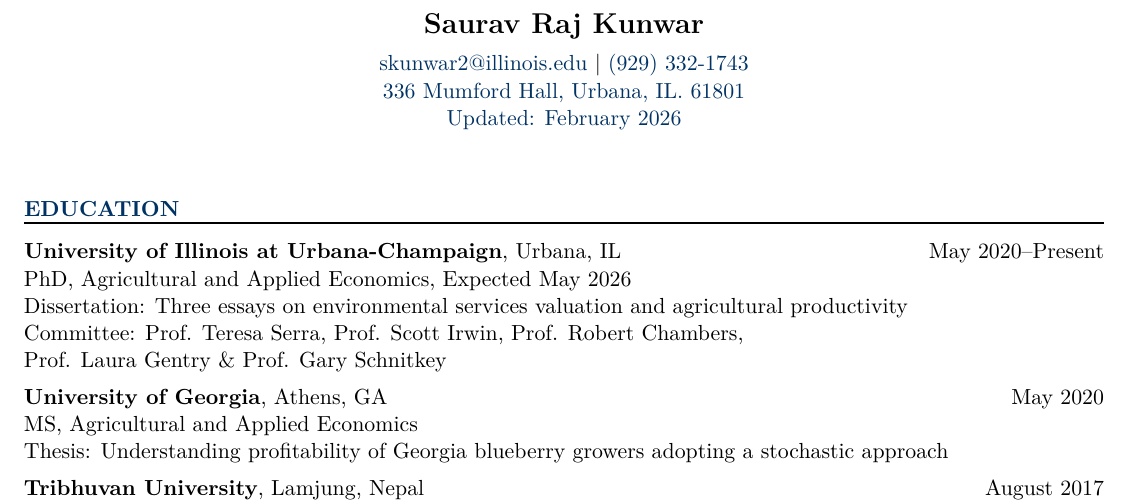
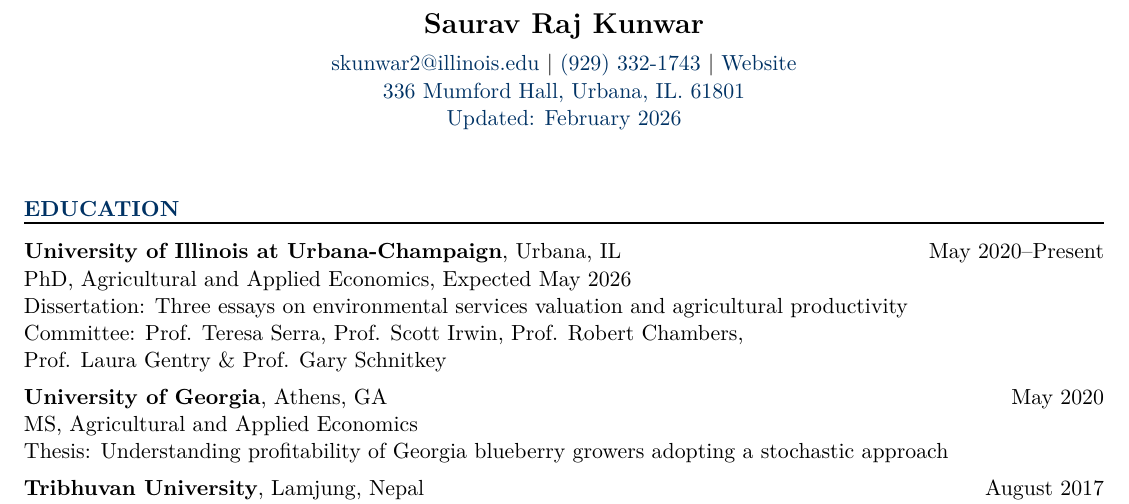
Before and after one commit to sauravrajkunwar/sauravrajkunwar.github.io, a LaTeX CV (documents/resume/saurav_resume.tex): part of page 1 of 4, cut so that both start at the same text. Compiled offline with pdfLaTeX.

Commit message:
website added to resume

```diff
--- a/documents/resume/saurav_resume.tex
+++ b/documents/resume/saurav_resume.tex
@@ -29,7 +29,9 @@
         \vspace{5pt}
         \href{mailto:youremail@example.com}{\textcolor{mycolor}{\myemail}} $\vert$
         %\faPhone \
-        \textcolor{mycolor}{\myphonenumber} \\
+        \textcolor{mycolor}{\myphonenumber}
+		$\vert$
+		\href{sauravrajkunwar.github.io}{\textcolor{mycolor}{Website}}\\
         \textcolor{mycolor}{336 Mumford Hall, Urbana, IL. 61801}\\
         \textcolor{mycolor}{Updated: \monthname[\month] \the\year}
     \end{center}
```
Also changed, not shown: documents/resume/saurav_resume.pdf, 1 other file.
